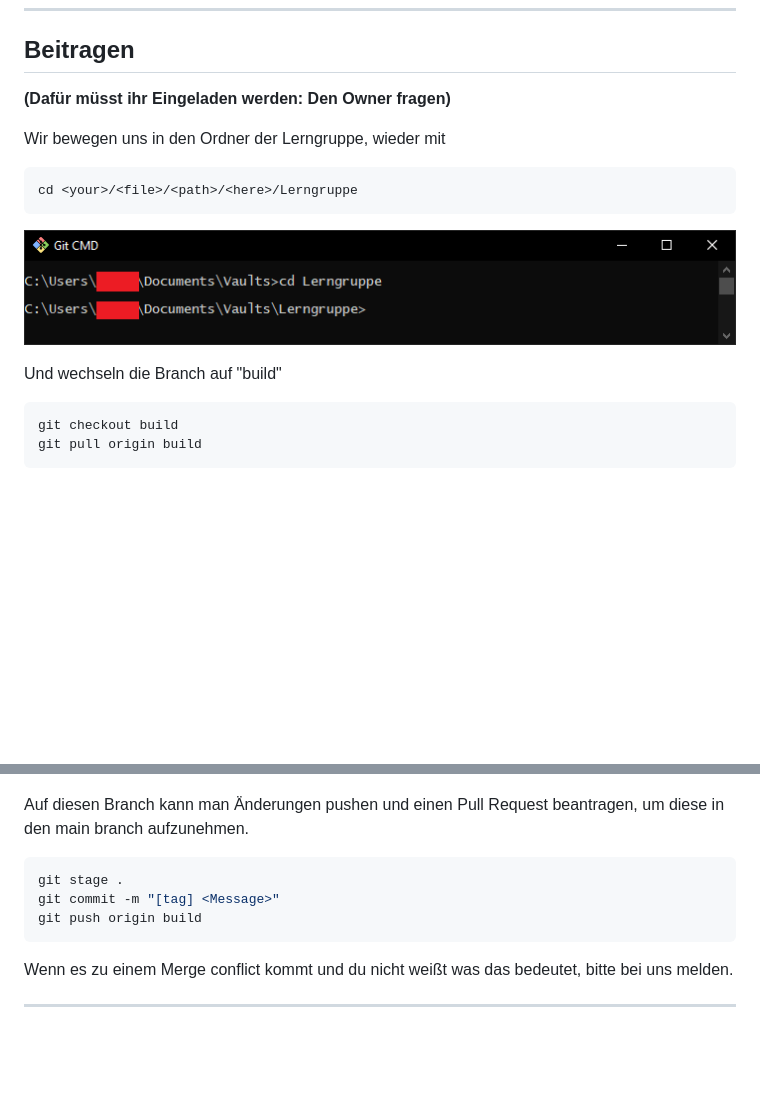
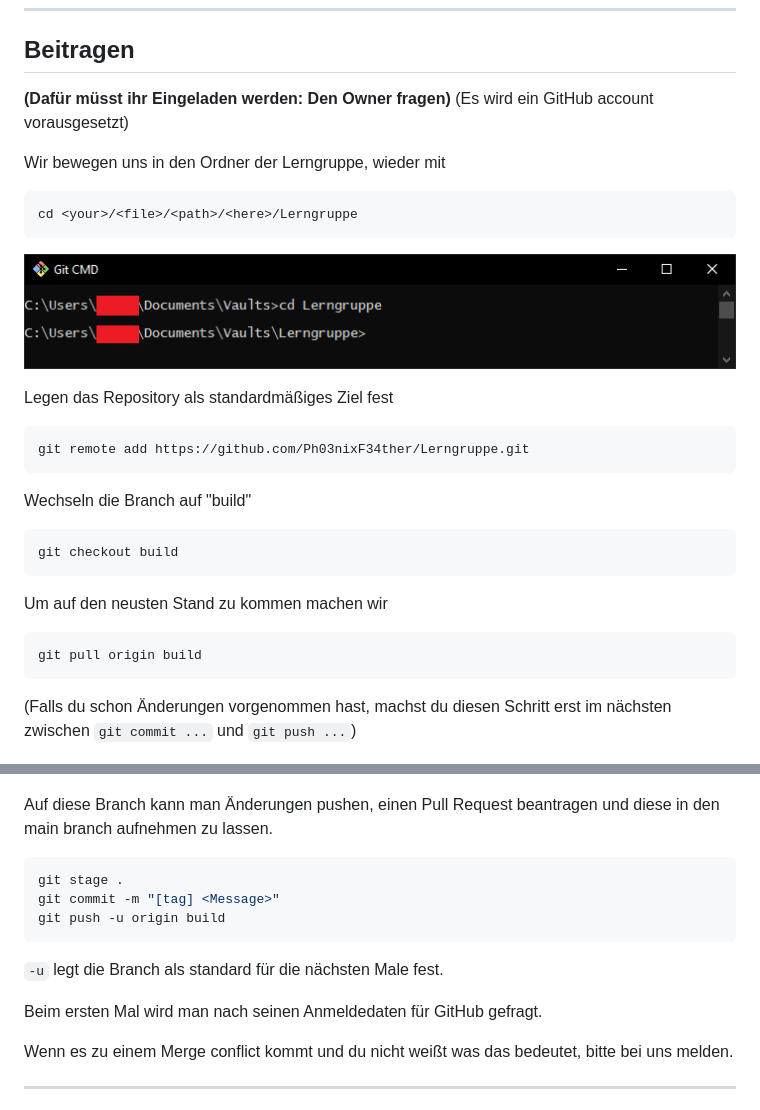
Before and after one commit to Ph03nixF34ther/Lerngruppe, a Markdown page: README.md, 2 parts joined by grey strips. Drawn GitHub-style; blank space fills up the shorter version.

Commit message:
[content] Push Ablauf bearbeitet
Affected files:
README.md

````diff
--- a/README.md
+++ b/README.md
@@ -221,6 +221,7 @@ Und fertig! (diesmal aber wirklich)
 ## Beitragen
 
 **(Dafür müsst ihr Eingeladen werden: Den Owner fragen)**
+(Es wird ein GitHub account vorausgesetzt)
 
 Wir bewegen uns in den Ordner der Lerngruppe, wieder mit
 
@@ -231,23 +232,39 @@ cd <your>/<file>/<path>/<here>/Lerngruppe
 
 ![Git CMD cd 2](./bilder/GitCMDcd2.png)
 
-Und wechseln die Branch auf "build"
+Legen das Repository als standardmäßiges Ziel fest
+
+``` bash
+git remote add https://github.com/Ph03nixF34ther/Lerngruppe.git
+```
+
+Wechseln die Branch auf "build"
 
 ``` bash
 git checkout build
+```
+
+Um auf den neusten Stand zu kommen machen wir
+
+``` bash
 git pull origin build
 ```
 
+(Falls du schon Änderungen vorgenommen hast, machst du diesen Schritt erst im nächsten zwischen `git commit ...` und `git push ...`)
 
 ![Git CMD Branch](./bilder/GitCMDBranch.png)
 
-Auf diesen Branch kann man Änderungen pushen und einen Pull Request beantragen, um diese in den main branch aufzunehmen.
+Auf diese Branch kann man Änderungen pushen, einen Pull Request beantragen und diese in den main branch aufnehmen zu lassen.
 
 ``` bash
 git stage .
 git commit -m "[tag] <Message>"
-git push origin build
+git push -u origin build
 ```
+
+`-u` legt die Branch als standard für die nächsten Male fest.
+
+Beim ersten Mal wird man nach seinen Anmeldedaten für GitHub gefragt.
 
 Wenn es zu einem Merge conflict kommt und du nicht weißt was das bedeutet, bitte bei uns melden.
 
````
Also changed, not shown: other parts of README.md (+3 -3 lines).
